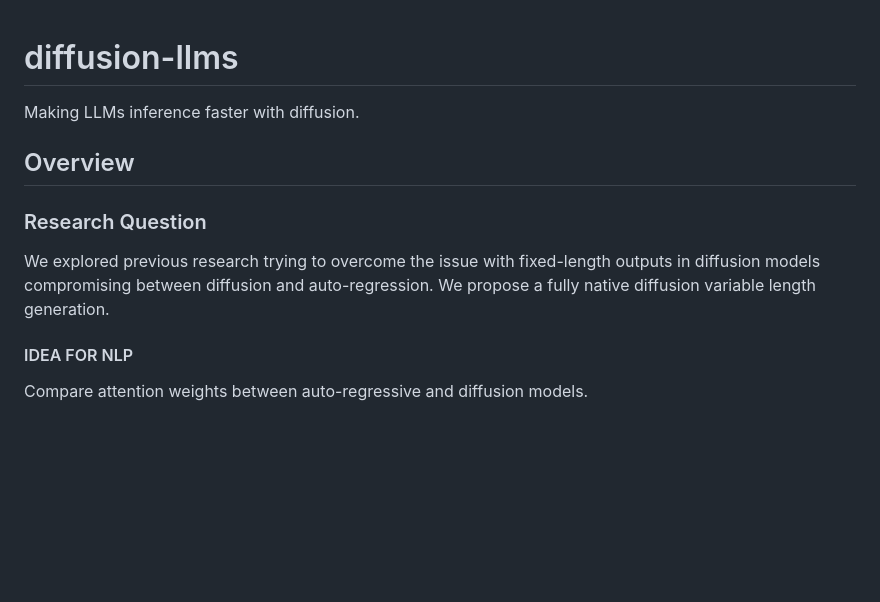
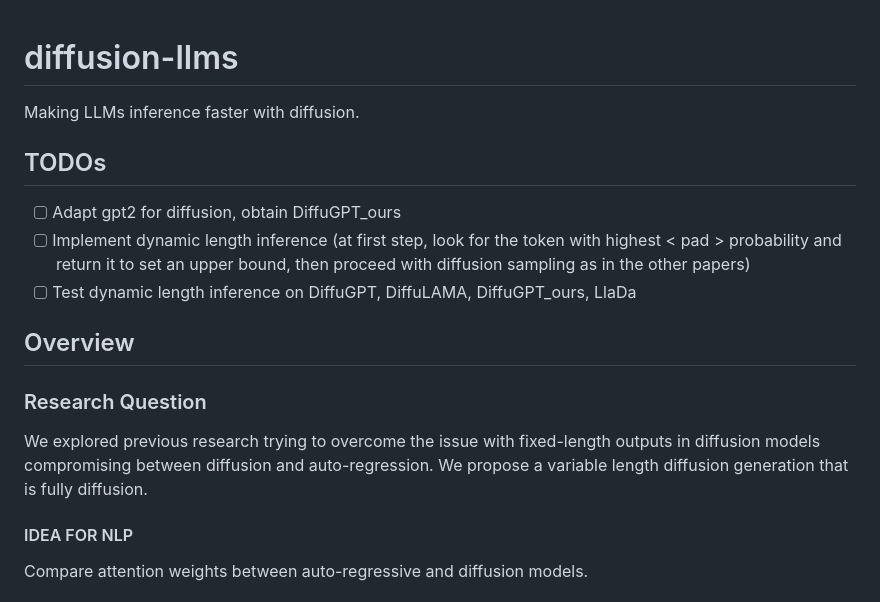
Before and after one commit to giacomo-ciro/diffusion-llms, a Markdown page: README.md, the part around the change. Rendered like a GitHub page; blank space fills up the shorter version.

```diff
--- a/README.md
+++ b/README.md
@@ -1,9 +1,13 @@
 # diffusion-llms
 Making LLMs inference faster with diffusion.
 
+## TODOs
+- [ ] Adapt gpt2 for diffusion, obtain DiffuGPT_ours
+- [ ] Implement dynamic length inference (at first step, look for the token with highest < pad > probability and return it to set an upper bound, then proceed with diffusion sampling as in the other papers)
+- [ ] Test dynamic length inference on DiffuGPT, DiffuLAMA, DiffuGPT_ours, LlaDa
 ## Overview
 ### Research Question
-We explored previous research trying to overcome the issue with fixed-length outputs in diffusion models compromising between diffusion and auto-regression. We propose a fully native diffusion variable length generation.
+We explored previous research trying to overcome the issue with fixed-length outputs in diffusion models compromising between diffusion and auto-regression. We propose a variable length diffusion generation that is fully diffusion.
 
 #### IDEA FOR NLP
 Compare attention weights between auto-regressive and diffusion models.
```
